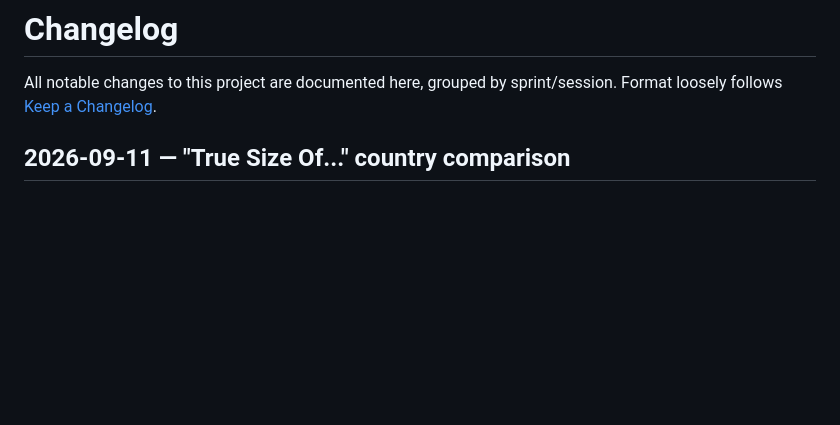
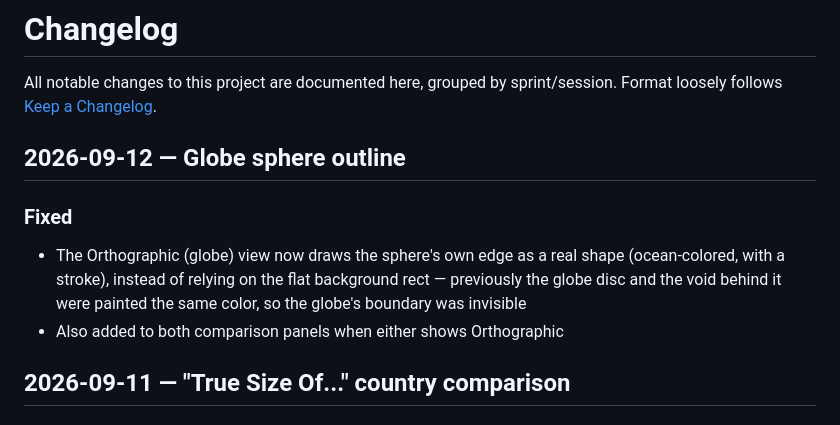
Before and after one commit to Binardino/map_projektor_universal_converter, a Markdown page: CHANGELOG.md, the part around the change. Rendered like a GitHub page; blank space fills up the shorter version.

Commit message:
docs: changelog entry for the globe sphere outline

```diff
--- a/CHANGELOG.md
+++ b/CHANGELOG.md
@@ -1,6 +1,12 @@
 # Changelog
 
 All notable changes to this project are documented here, grouped by sprint/session. Format loosely follows [Keep a Changelog](https://keepachangelog.com/).
+
+## 2026-09-12 — Globe sphere outline
+
+### Fixed
+- The Orthographic (globe) view now draws the sphere's own edge as a real shape (ocean-colored, with a stroke), instead of relying on the flat background rect — previously the globe disc and the void behind it were painted the same color, so the globe's boundary was invisible
+- Also added to both comparison panels when either shows Orthographic
 
 ## 2026-09-11 — "True Size Of..." country comparison
 
```
